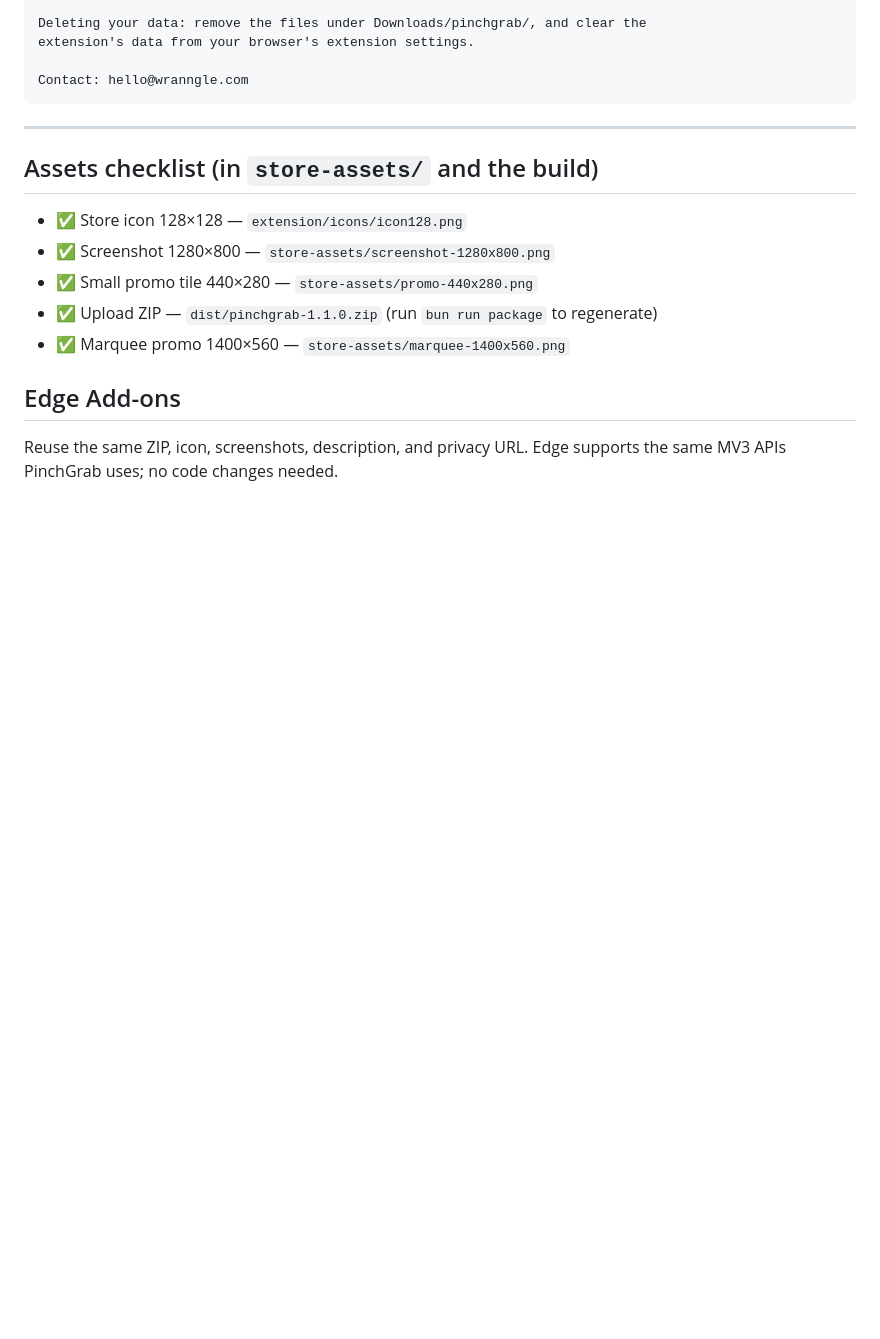
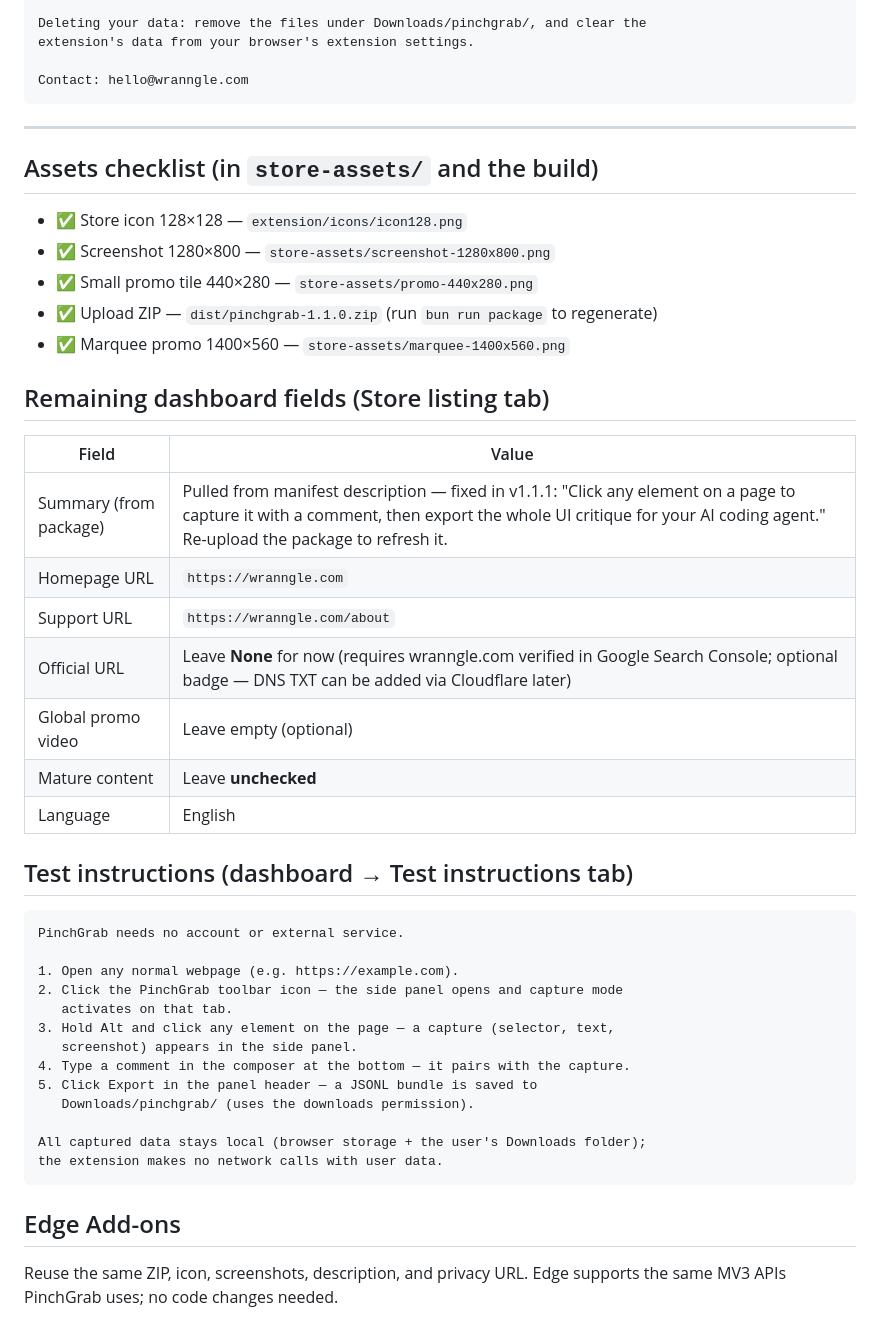
Before and after one commit to wranngle/pinchgrab, a Markdown page: store-assets/LISTING.md, the part around the change. Rendered like a GitHub page; blank space fills up the shorter version.

Commit message:
docs(pinchgrab): dashboard field values + reviewer test instructions
Co-Authored-By: Claude Fable 5 <noreply@anthropic.com>

````diff
--- a/store-assets/LISTING.md
+++ b/store-assets/LISTING.md
@@ -131,6 +131,35 @@ Contact: hello@wranngle.com
 - ✅ Upload ZIP — `dist/pinchgrab-1.1.0.zip` (run `bun run package` to regenerate)
 - ✅ Marquee promo 1400×560 — `store-assets/marquee-1400x560.png`
 
+## Remaining dashboard fields (Store listing tab)
+
+| Field | Value |
+|---|---|
+| Summary (from package) | Pulled from manifest description — fixed in v1.1.1: "Click any element on a page to capture it with a comment, then export the whole UI critique for your AI coding agent." Re-upload the package to refresh it. |
+| Homepage URL | `https://wranngle.com` |
+| Support URL | `https://wranngle.com/about` |
+| Official URL | Leave **None** for now (requires wranngle.com verified in Google Search Console; optional badge — DNS TXT can be added via Cloudflare later) |
+| Global promo video | Leave empty (optional) |
+| Mature content | Leave **unchecked** |
+| Language | English |
+
+## Test instructions (dashboard → Test instructions tab)
+```
+PinchGrab needs no account or external service.
+
+1. Open any normal webpage (e.g. https://example.com).
+2. Click the PinchGrab toolbar icon — the side panel opens and capture mode
+   activates on that tab.
+3. Hold Alt and click any element on the page — a capture (selector, text,
+   screenshot) appears in the side panel.
+4. Type a comment in the composer at the bottom — it pairs with the capture.
+5. Click Export in the panel header — a JSONL bundle is saved to
+   Downloads/pinchgrab/ (uses the downloads permission).
+
+All captured data stays local (browser storage + the user's Downloads folder);
+the extension makes no network calls with user data.
+```
+
 ## Edge Add-ons
 Reuse the same ZIP, icon, screenshots, description, and privacy URL. Edge
 supports the same MV3 APIs PinchGrab uses; no code changes needed.
````
